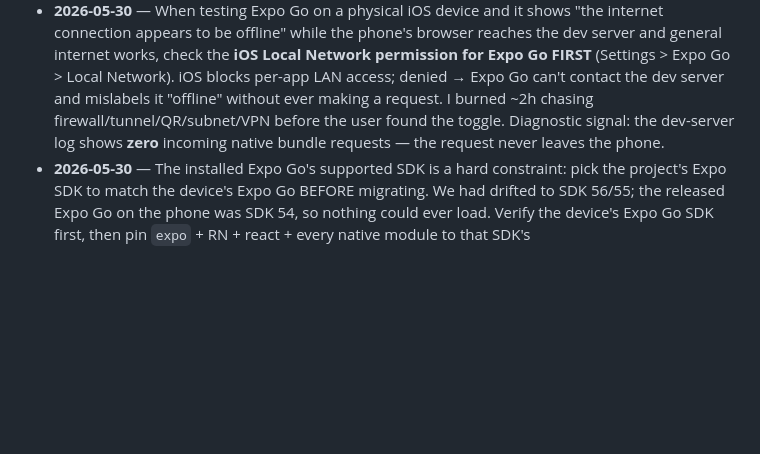
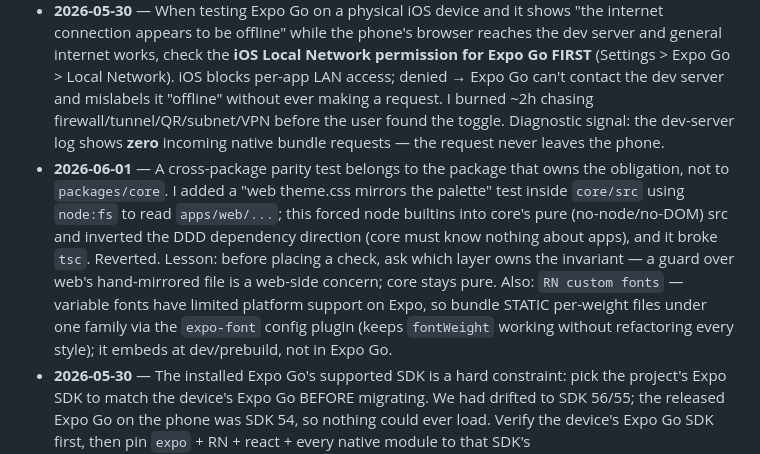
Before and after one commit to rossifed/fundxi, a Markdown page: LESSONS.md, the part around the change. GitHub-like rendering; blank space fills up the shorter version.

```diff
--- a/LESSONS.md
+++ b/LESSONS.md
@@ -7,4 +7,5 @@ One-line entries: date · what changed · why previous approach failed.
 - **2026-05-19** — Verified the actual dataset before choosing a constant: my first `seed_baseline_ticks` used a fixed `TOURNAMENT_OPEN_TS = 2026-06-01`, assuming WC2026 dates. The local data is WC2022 (fixtures 2022-11-20), so a fixed-future ts would have created a second baseline tick *after* all match ticks → it becomes the latest tick → price snaps back to base. Caught by inspecting `valuation.player_price_tick` (829 existing baselines at 2022-11-19). Fix: derive the anchor ts from data (earliest kickoff − 1 day), matching `wc_replay`'s formula so the two seeders dedupe on the PK. Lesson: a "constant" that encodes an assumption about live data is a verified-knowledge violation — derive it or check the DB first.
 - **2026-05-20** — When adding a UI info element (icon, badge, value) on one surface, immediately mirror it to ALL other surfaces showing the same info for the same entity, in the same commit. I added goal/card badges only to the pitch tokens (PitchView) without applying them to the list cards (RosterCard), and the user had to point it out. Extracted a shared `MatchEventBadge` component to make the symmetry structural. Memory: `ui-coherence-symmetry`.
 - **2026-05-30** — When testing Expo Go on a physical iOS device and it shows "the internet connection appears to be offline" while the phone's browser reaches the dev server and general internet works, check the **iOS Local Network permission for Expo Go FIRST** (Settings > Expo Go > Local Network). iOS blocks per-app LAN access; denied → Expo Go can't contact the dev server and mislabels it "offline" without ever making a request. I burned ~2h chasing firewall/tunnel/QR/subnet/VPN before the user found the toggle. Diagnostic signal: the dev-server log shows **zero** incoming native bundle requests — the request never leaves the phone.
+- **2026-06-01** — A cross-package parity test belongs to the package that owns the obligation, not to `packages/core`. I added a "web theme.css mirrors the palette" test inside `core/src` using `node:fs` to read `apps/web/...`; this forced node builtins into core's pure (no-node/no-DOM) src and inverted the DDD dependency direction (core must know nothing about apps), and it broke `tsc`. Reverted. Lesson: before placing a check, ask which layer owns the invariant — a guard over web's hand-mirrored file is a web-side concern; core stays pure. Also: `RN custom fonts` — variable fonts have limited platform support on Expo, so bundle STATIC per-weight files under one family via the `expo-font` config plugin (keeps `fontWeight` working without refactoring every style); it embeds at dev/prebuild, not in Expo Go.
 - **2026-05-30** — The installed Expo Go's supported SDK is a hard constraint: pick the project's Expo SDK to match the device's Expo Go BEFORE migrating. We had drifted to SDK 56/55; the released Expo Go on the phone was SDK 54, so nothing could ever load. Verify the device's Expo Go SDK first, then pin `expo` + RN + react + every native module to that SDK's `bundledNativeModules.json` (don't guess versions). Also: in an npm-workspaces monorepo, npm may nest some of `expo`'s own deps under `node_modules/expo/node_modules`, so Metro's `resolver.disableHierarchicalLookup` must stay `false` or those nested deps (e.g. `expo-asset`) are unresolvable.
```
Also changed, not shown: context/MOBILE-WEB-PARITY-REVIEW.md (added, +278 -0 lines).
